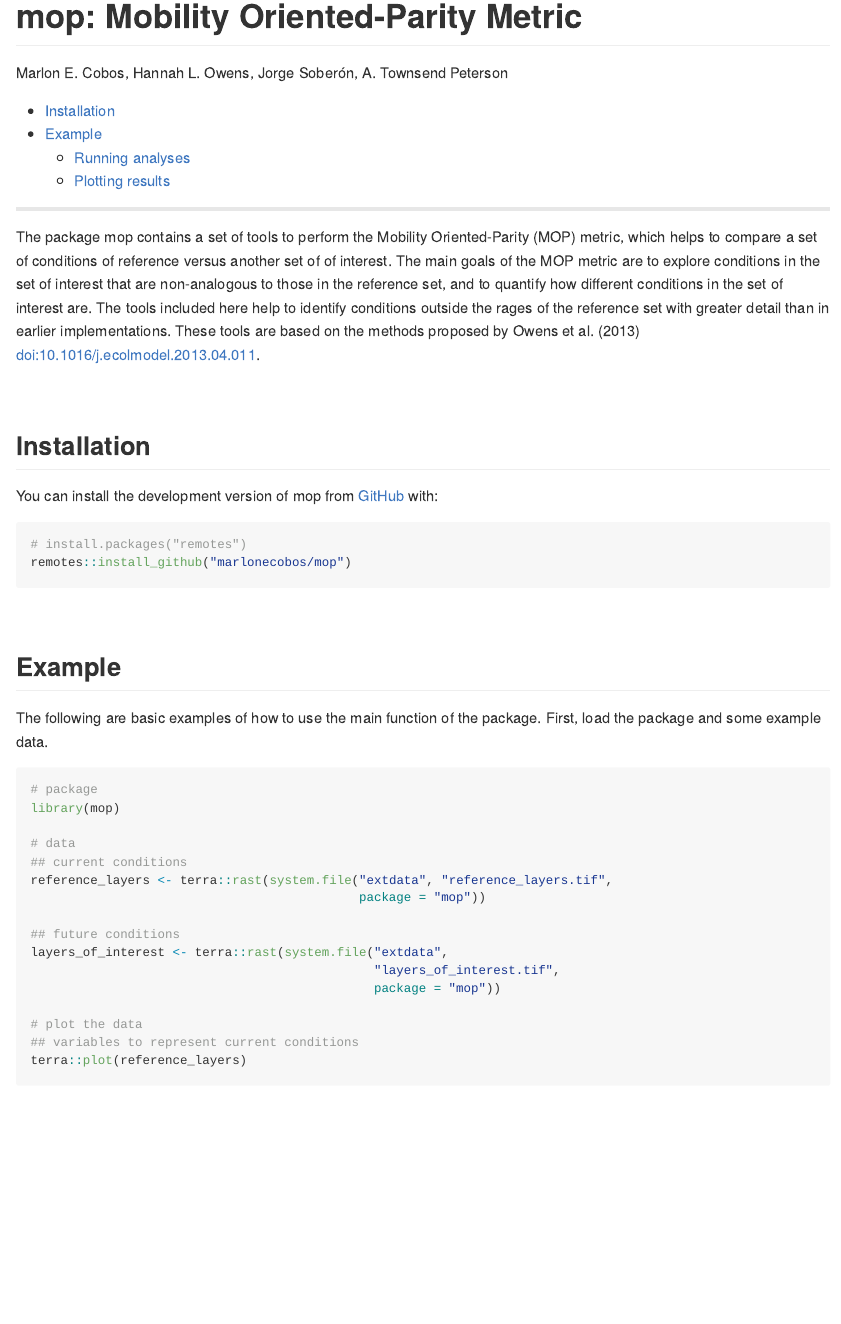
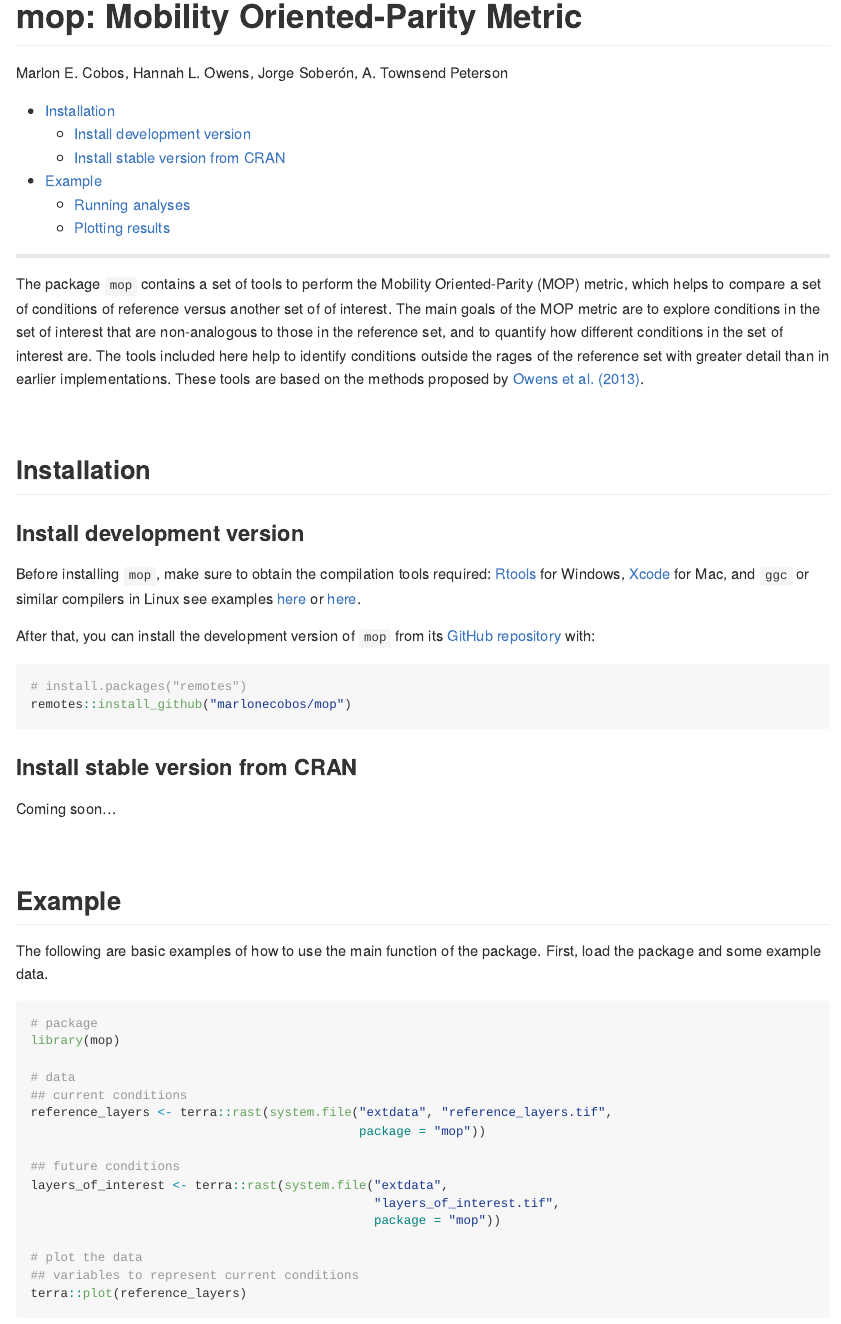
Before and after one commit to marlonecobos/mop, an R Markdown document (README.Rmd): the page in a window 1100 px wide, from its top. The pictures show the output file README.md that the author committed with the source, drawn offline in the style of GitHub; long lines of code are wrapped; badge pictures from the web are left out.

Commit message:
v0.1.1 README update

````diff
--- a/README.Rmd
+++ b/README.Rmd
@@ -19,18 +19,26 @@ status](https://github.com/marlonecobos/mop/workflows/R-CMD-check/badge.svg)](ht
 
 <hr>
 
-The package mop contains a set of tools to perform the Mobility Oriented-Parity (MOP) metric, which helps to compare a set of conditions of reference versus another set of of interest. The main goals of the MOP metric are to explore conditions in the set of interest that are non-analogous to those in the reference set, and to quantify how different conditions in the set of interest are. The tools included here help to identify conditions outside the rages of the reference set with greater detail than in earlier implementations. These tools are based on the methods proposed by Owens et al. (2013) doi:10.1016/j.ecolmodel.2013.04.011.
+The package `mop` contains a set of tools to perform the Mobility Oriented-Parity (MOP) metric, which helps to compare a set of conditions of reference versus another set of of interest. The main goals of the MOP metric are to explore conditions in the set of interest that are non-analogous to those in the reference set, and to quantify how different conditions in the set of interest are. The tools included here help to identify conditions outside the rages of the reference set with greater detail than in earlier implementations. These tools are based on the methods proposed by [Owens et al. (2013)](https://doi.org/10.1016/j.ecolmodel.2013.04.011).
 
 <br>
 
 ## Installation
 
-You can install the development version of mop from [GitHub](https://github.com/marlonecobos/mop) with:
+### Install development version
+
+Before installing `mop`, make sure to obtain the compilation tools required: [Rtools](https://cran.r-project.org/bin/windows/Rtools/) for Windows, [Xcode](https://apps.apple.com/us/app/xcode/id497799835?mt=12) for Mac, and `ggc` or similar compilers in Linux see examples [here](https://gcc.gnu.org/install/) or [here](https://www.makeuseof.com/how-to-install-c-compiler-linux/).
+
+After that, you can install the development version of `mop` from its [GitHub repository](https://github.com/marlonecobos/mop) with:
 
 ```{r install, eval=FALSE}
 # install.packages("remotes")
 remotes::install_github("marlonecobos/mop")
 ```
+
+### Install stable version from CRAN
+
+Coming soon...
 
 <br>
 
````
Also changed, not shown: README.md, 7 other files.
